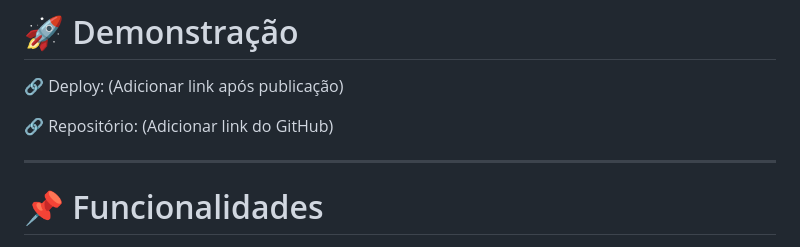
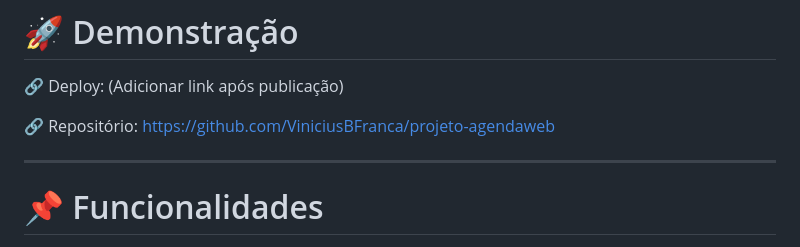
Before and after one commit to ViniciusBFranca/projeto-agendaweb, a Markdown page: README.md, the part around the change. Rendered like a GitHub page.

```diff
--- a/README.md
+++ b/README.md
@@ -12,7 +12,7 @@ A aplicação permite que clientes realizem agendamentos de serviços e que admi
 (Adicionar link após publicação)
 
 🔗 Repositório:
-(Adicionar link do GitHub)
+https://github.com/ViniciusBFranca/projeto-agendaweb
 
 ---
 
```
